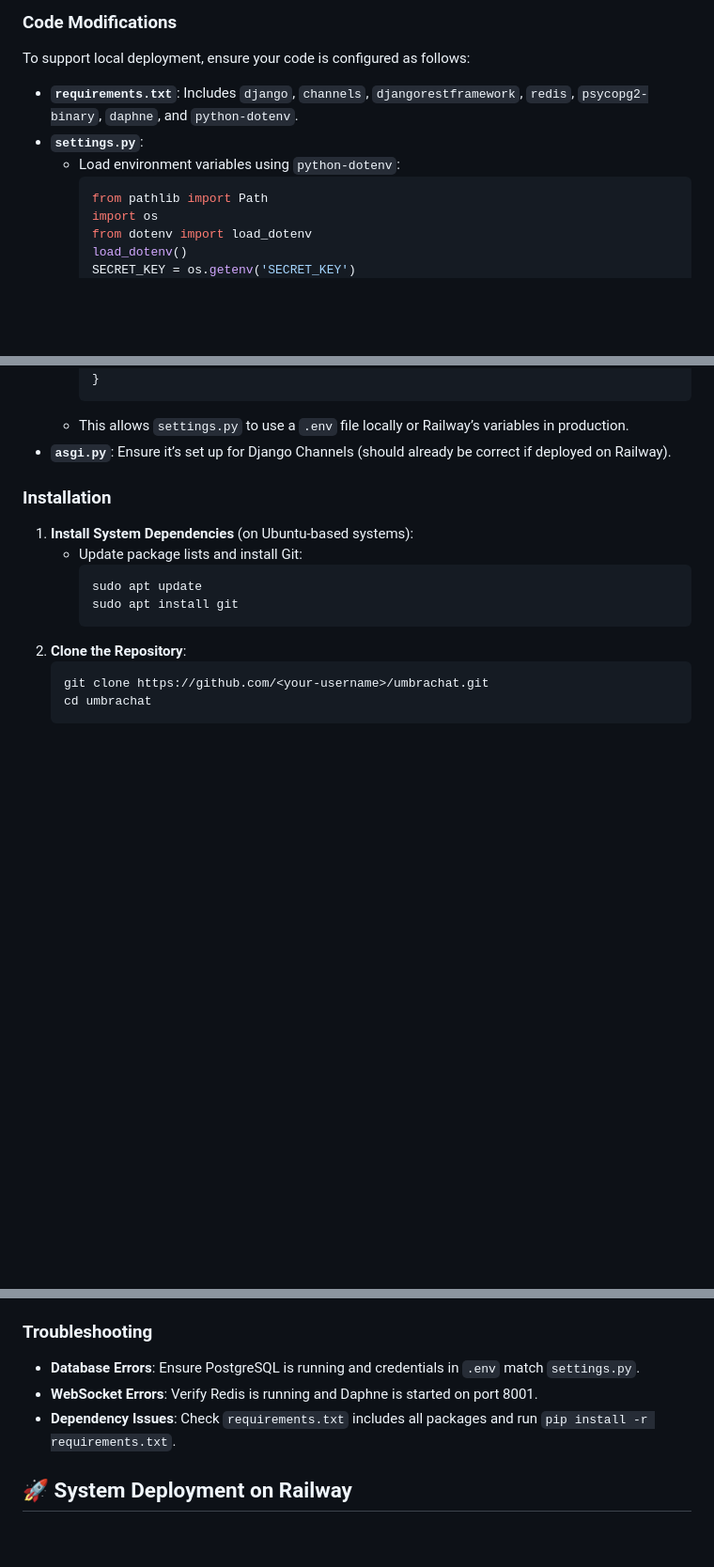
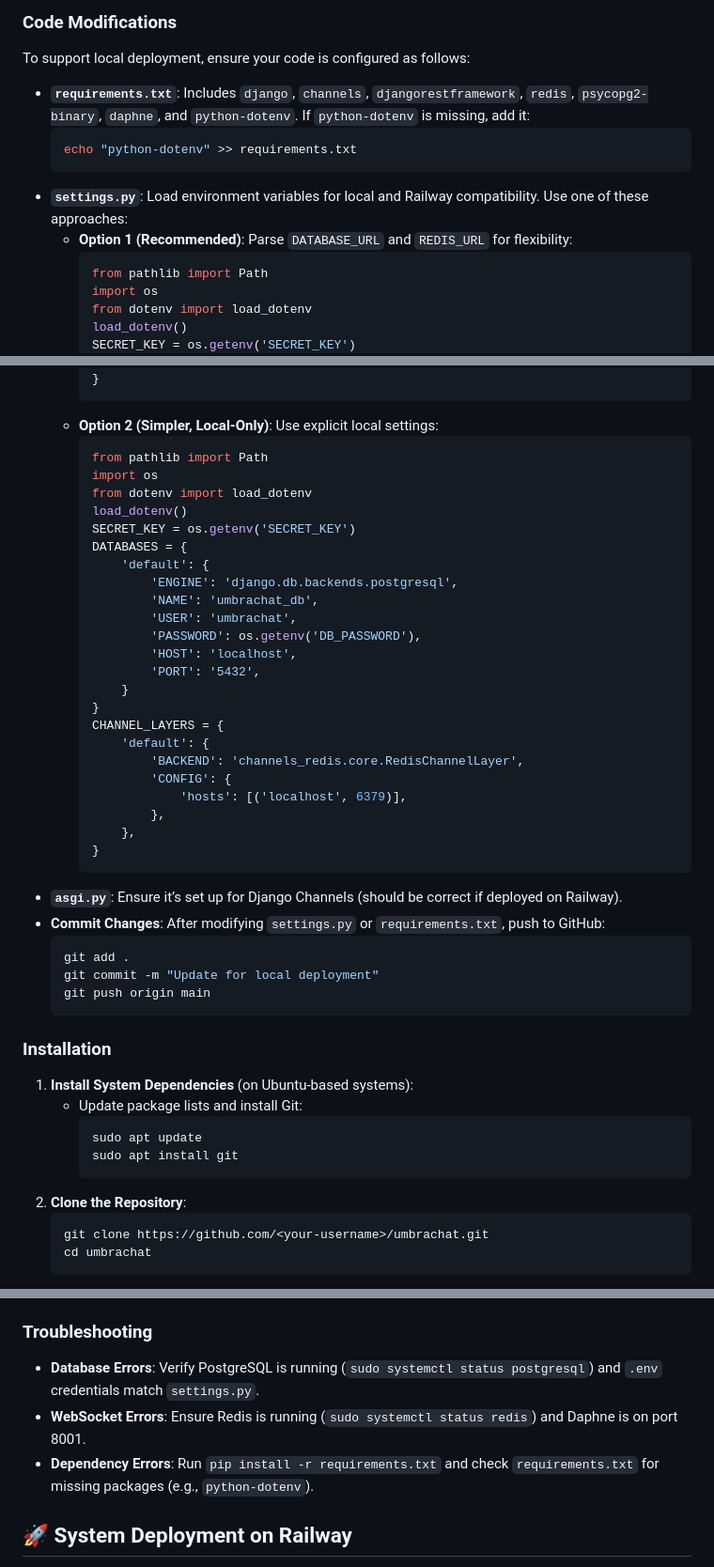
Before and after one commit to Riteshbhandarii/chat-systems, a Markdown page: README.md, 3 parts joined by grey strips. Shown at 94% size. Drawn GitHub-style; blank space fills up the shorter version.

````diff
--- a/README.md
+++ b/README.md
@@ -46,9 +46,12 @@ This section explains how to deploy and run UmbraChat locally for development or
 
 ### Code Modifications
 To support local deployment, ensure your code is configured as follows:
-- **`requirements.txt`**: Includes `django`, `channels`, `djangorestframework`, `redis`, `psycopg2-binary`, `daphne`, and `python-dotenv`.
-- **`settings.py`**:
-  - Load environment variables using `python-dotenv`:
+- **`requirements.txt`**: Includes `django`, `channels`, `djangorestframework`, `redis`, `psycopg2-binary`, `daphne`, and `python-dotenv`. If `python-dotenv` is missing, add it:
+  ```bash
+  echo "python-dotenv" >> requirements.txt
+  ```
+- **`settings.py`**: Load environment variables for local and Railway compatibility. Use one of these approaches:
+  - **Option 1 (Recommended)**: Parse `DATABASE_URL` and `REDIS_URL` for flexibility:
     ```python
     from pathlib import Path
     import os
@@ -74,8 +77,39 @@ To support local deployment, ensure your code is configured as follows:
         },
     }
     ```
-  - This allows `settings.py` to use a `.env` file locally or Railway’s variables in production.
-- **`asgi.py`**: Ensure it’s set up for Django Channels (should already be correct if deployed on Railway).
+  - **Option 2 (Simpler, Local-Only)**: Use explicit local settings:
+    ```python
+    from pathlib import Path
+    import os
+    from dotenv import load_dotenv
+    load_dotenv()
+    SECRET_KEY = os.getenv('SECRET_KEY')
+    DATABASES = {
+        'default': {
+            'ENGINE': 'django.db.backends.postgresql',
+            'NAME': 'umbrachat_db',
+            'USER': 'umbrachat',
+            'PASSWORD': os.getenv('DB_PASSWORD'),
+            'HOST': 'localhost',
+            'PORT': '5432',
+        }
+    }
+    CHANNEL_LAYERS = {
+        'default': {
+            'BACKEND': 'channels_redis.core.RedisChannelLayer',
+            'CONFIG': {
+                'hosts': [('localhost', 6379)],
+            },
+        },
+    }
+    ```
+- **`asgi.py`**: Ensure it’s set up for Django Channels (should be correct if deployed on Railway).
+- **Commit Changes**: After modifying `settings.py` or `requirements.txt`, push to GitHub:
+  ```bash
+  git add .
+  git commit -m "Update for local deployment"
+  git push origin main
+  ```
 
 ### Installation
 1. **Install System Dependencies** (on Ubuntu-based systems):
@@ -155,9 +189,9 @@ To support local deployment, ensure your code is configured as follows:
 - WebSockets handle real-time chat via `ws://localhost:8001`.
 
 ### Troubleshooting
-- **Database Errors**: Ensure PostgreSQL is running and credentials in `.env` match `settings.py`.
-- **WebSocket Errors**: Verify Redis is running and Daphne is started on port 8001.
-- **Dependency Issues**: Check `requirements.txt` includes all packages and run `pip install -r requirements.txt`.
+- **Database Errors**: Verify PostgreSQL is running (`sudo systemctl status postgresql`) and `.env` credentials match `settings.py`.
+- **WebSocket Errors**: Ensure Redis is running (`sudo systemctl status redis`) and Daphne is on port 8001.
+- **Dependency Errors**: Run `pip install -r requirements.txt` and check `requirements.txt` for missing packages (e.g., `python-dotenv`).
 
 ## 🚀 System Deployment on Railway
 UmbraChat is deployed on Railway, a platform that simplifies application deployment with managed databases and WebSocket support.
````
Also changed, not shown: other parts of README.md (+12 -12 lines).
